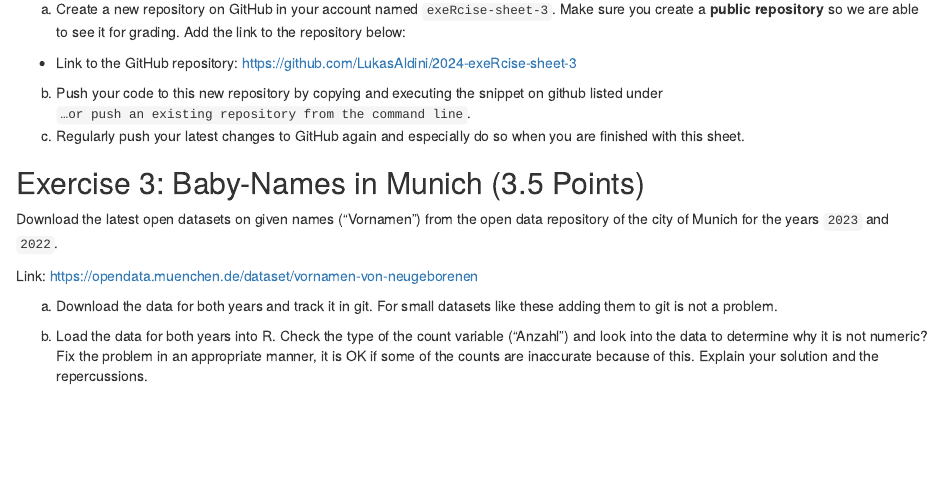
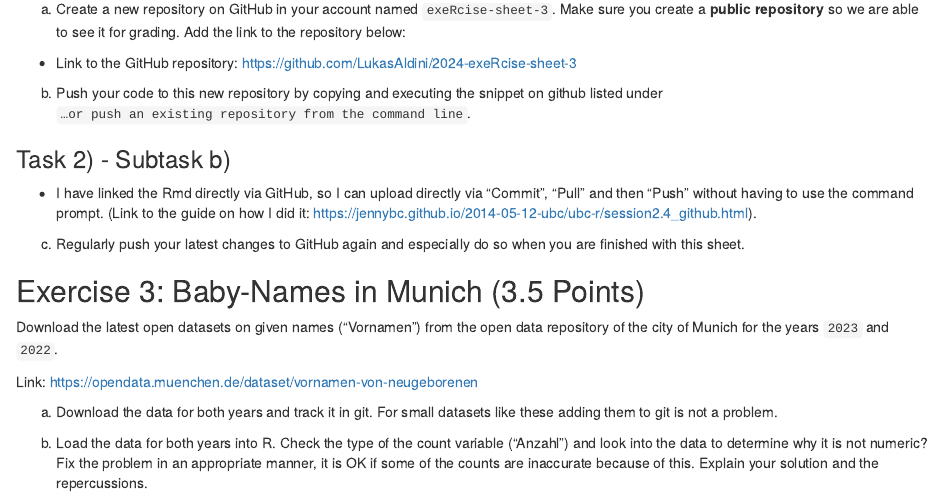
Before and after one commit to LukasAldini/2024-exeRcise-sheet-3, an R Markdown document (ExerciseSheet_3TEMPLATE.Rmd): the page in a window 1100 px wide, from 1160 px down. Rendered offline with R 4.5, knitr and Pandoc, with nearby package versions; drawn as R Markdown's standard HTML page in place of the format the file asks for.

Commit message:
Task 2) b) - Solution

```diff
--- a/ExerciseSheet_3TEMPLATE.Rmd
+++ b/ExerciseSheet_3TEMPLATE.Rmd
@@ -50,6 +50,10 @@ a)  Create a new repository on GitHub in your account named `exeRcise-sheet-3`.
 - Link to the GitHub repository: https://github.com/LukasAldini/2024-exeRcise-sheet-3
 
 b)  Push your code to this new repository by copying and executing the snippet on github listed under `…or push an existing repository from the command line`.
+
+### Task 2) - Subtask b)
+- I have linked the Rmd directly via GitHub, so I can upload directly via “Commit”, “Pull” and then “Push” without having to use the command prompt. (Link to the guide on how I did it: https://jennybc.github.io/2014-05-12-ubc/ubc-r/session2.4_github.html).
+
 c)  Regularly push your latest changes to GitHub again and especially do so when you are finished with this sheet.
 
 ## Exercise 3: Baby-Names in Munich (3.5 Points)
```
